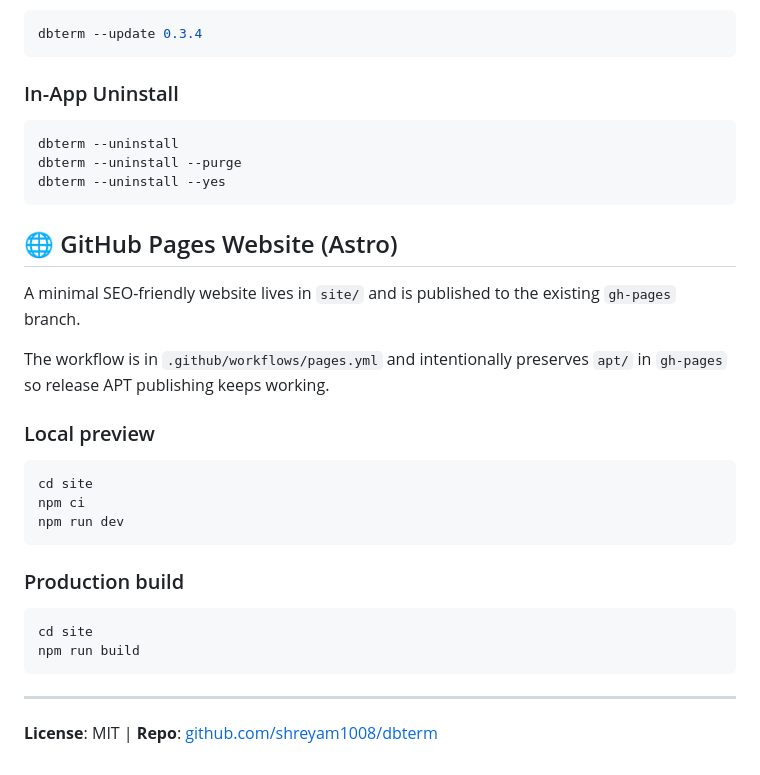
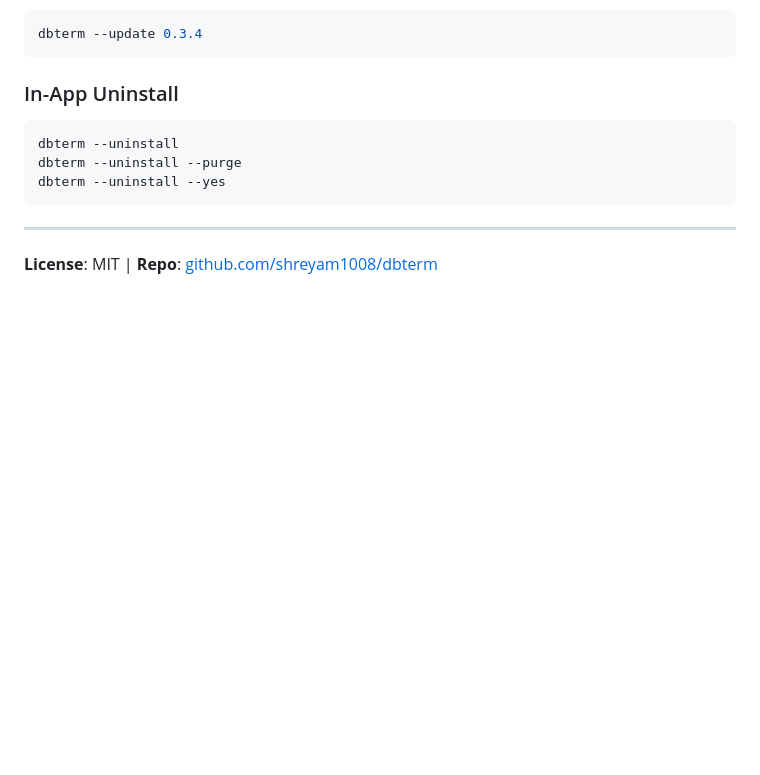
Before and after one commit to shreyam1008/dbterm, a Markdown page: README.md, the part around the change. GitHub-like rendering; blank space fills up the shorter version.

Commit message:
refactor: Remove GitHub Pages website section from README.md

````diff
--- a/README.md
+++ b/README.md
@@ -132,27 +132,6 @@ dbterm --uninstall --purge
 dbterm --uninstall --yes
 ```
 
-## 🌐 GitHub Pages Website (Astro)
-
-A minimal SEO-friendly website lives in `site/` and is published to the existing `gh-pages` branch.
-
-The workflow is in `.github/workflows/pages.yml` and intentionally preserves `apt/` in `gh-pages` so release APT publishing keeps working.
-
-### Local preview
-
-```bash
-cd site
-npm ci
-npm run dev
-```
-
-### Production build
-
-```bash
-cd site
-npm run build
-```
-
 ---
 
 **License**: MIT | **Repo**: [github.com/shreyam1008/dbterm](https://github.com/shreyam1008/dbterm)
````
